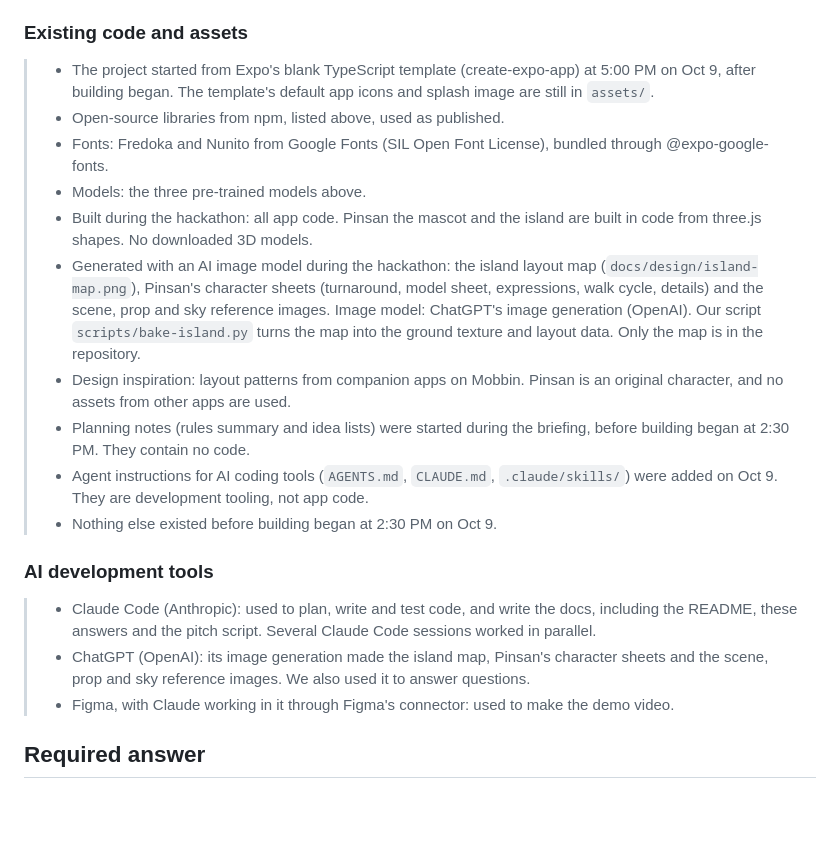
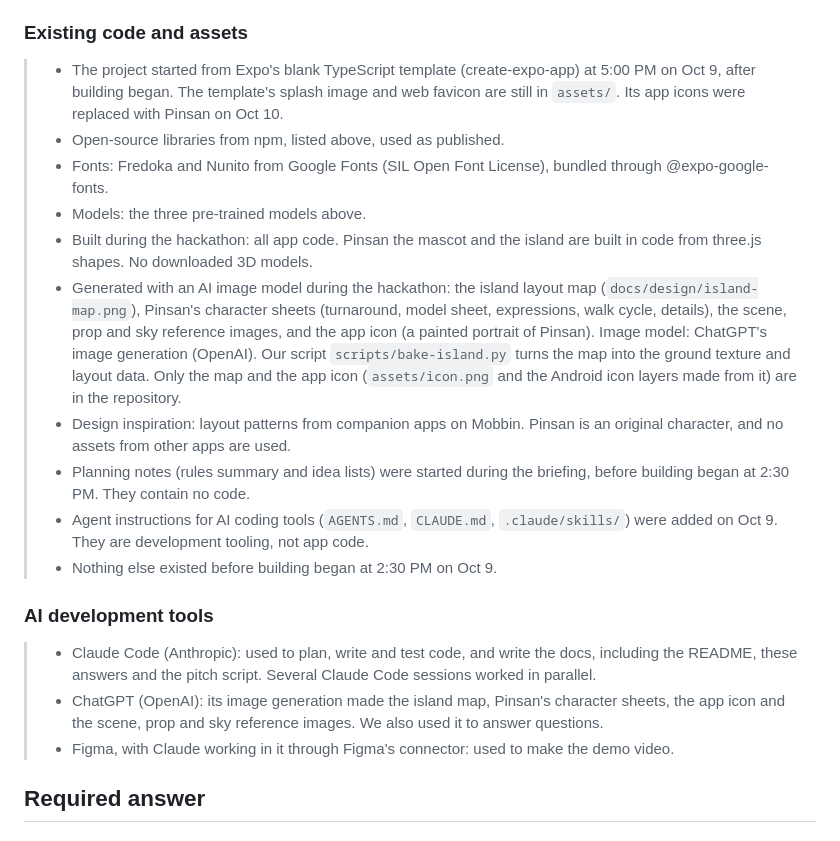
Before and after one commit to Lampzzz/Wagmagpinsantayo, a Markdown page: docs/SUBMISSION.md, the part around the change. Rendered like a GitHub page; blank space fills up the shorter version.

Commit message:
docs(submission): the app icon is Pinsan, made with ChatGPT's image generation
Co-Authored-By: Claude Opus 5.5 <noreply@anthropic.com>

```diff
--- a/docs/SUBMISSION.md
+++ b/docs/SUBMISSION.md
@@ -156,8 +156,8 @@ https://github.com/Lampzzz/Wagmagpinsantayo/tree/development
 ### Existing code and assets
 
 > - The project started from Expo's blank TypeScript template (create-expo-app) at 5:00 PM on
->   Oct 9, after building began. The template's default app icons and splash image are still in
->   `assets/`.
+>   Oct 9, after building began. The template's splash image and web favicon are still in
+>   `assets/`. Its app icons were replaced with Pinsan on Oct 10.
 > - Open-source libraries from npm, listed above, used as published.
 > - Fonts: Fredoka and Nunito from Google Fonts (SIL Open Font License), bundled through
 >   @expo-google-fonts.
@@ -166,9 +166,11 @@ https://github.com/Lampzzz/Wagmagpinsantayo/tree/development
 >   from three.js shapes. No downloaded 3D models.
 > - Generated with an AI image model during the hackathon: the island layout map
 >   (`docs/design/island-map.png`), Pinsan's character sheets (turnaround, model sheet,
->   expressions, walk cycle, details) and the scene, prop and sky reference images. Image model:
->   ChatGPT's image generation (OpenAI). Our script `scripts/bake-island.py` turns
->   the map into the ground texture and layout data. Only the map is in the repository.
+>   expressions, walk cycle, details), the scene, prop and sky reference images, and the app icon
+>   (a painted portrait of Pinsan). Image model: ChatGPT's image generation (OpenAI). Our script
+>   `scripts/bake-island.py` turns the map into the ground texture and layout data. Only the map
+>   and the app icon (`assets/icon.png` and the Android icon layers made from it) are in the
+>   repository.
 > - Design inspiration: layout patterns from companion apps on Mobbin. Pinsan is an original
 >   character, and no assets from other apps are used.
 > - Planning notes (rules summary and idea lists) were started during the briefing, before
@@ -181,8 +183,8 @@ https://github.com/Lampzzz/Wagmagpinsantayo/tree/development
 
 > - Claude Code (Anthropic): used to plan, write and test code, and write the docs, including the
 >   README, these answers and the pitch script. Several Claude Code sessions worked in parallel.
-> - ChatGPT (OpenAI): its image generation made the island map, Pinsan's character sheets and
->   the scene, prop and sky reference images. We also used it to answer questions.
+> - ChatGPT (OpenAI): its image generation made the island map, Pinsan's character sheets, the app
+>   icon and the scene, prop and sky reference images. We also used it to answer questions.
 > - Figma, with Claude working in it through Figma's connector: used to make the demo video.
 
 ## Required answer
```
